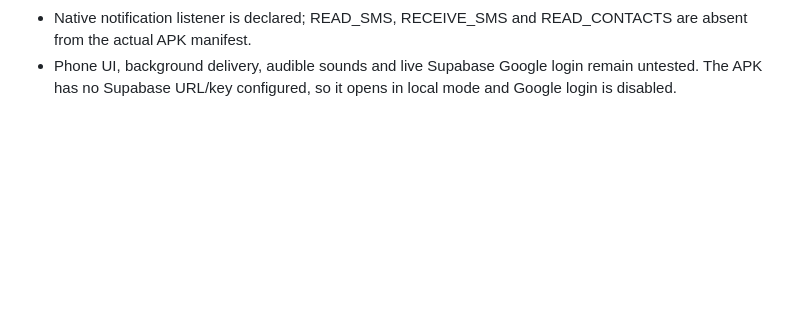
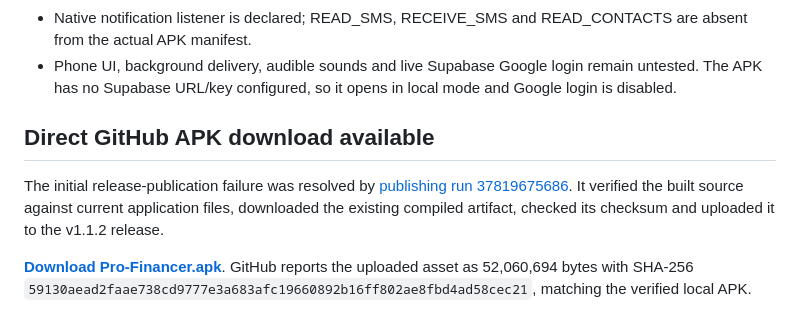
Before and after one commit to 7899kk/kknew, a Markdown page: VERIFICATION-1.1.2.md, the part around the change. Rendered like a GitHub page; blank space fills up the shorter version.

Commit message:
Link the successfully published and verified Android APK

```diff
--- a/VERIFICATION-1.1.2.md
+++ b/VERIFICATION-1.1.2.md
@@ -67,3 +67,9 @@ The downloaded artifact checksum matched GitHub's digest and the APK checksum ma
 - Three WAV sound files and their received/sent/review resource names are present.
 - Native notification listener is declared; READ_SMS, RECEIVE_SMS and READ_CONTACTS are absent from the actual APK manifest.
 - Phone UI, background delivery, audible sounds and live Supabase Google login remain untested. The APK has no Supabase URL/key configured, so it opens in local mode and Google login is disabled.
+
+## Direct GitHub APK download available
+
+The initial release-publication failure was resolved by [publishing run 37819675686](https://github.com/7899kk/kknew/actions/runs/37819675686). It verified the built source against current application files, downloaded the existing compiled artifact, checked its checksum and uploaded it to the v1.1.2 release.
+
+**[Download Pro-Financer.apk](https://github.com/7899kk/kknew/releases/download/v1.1.2/Pro-Financer.apk)**. GitHub reports the uploaded asset as 52,060,694 bytes with SHA-256 `59130aead2faae738cd9777e3a683afc19660892b16ff802ae8fbd4ad58cec21`, matching the verified local APK.
```
